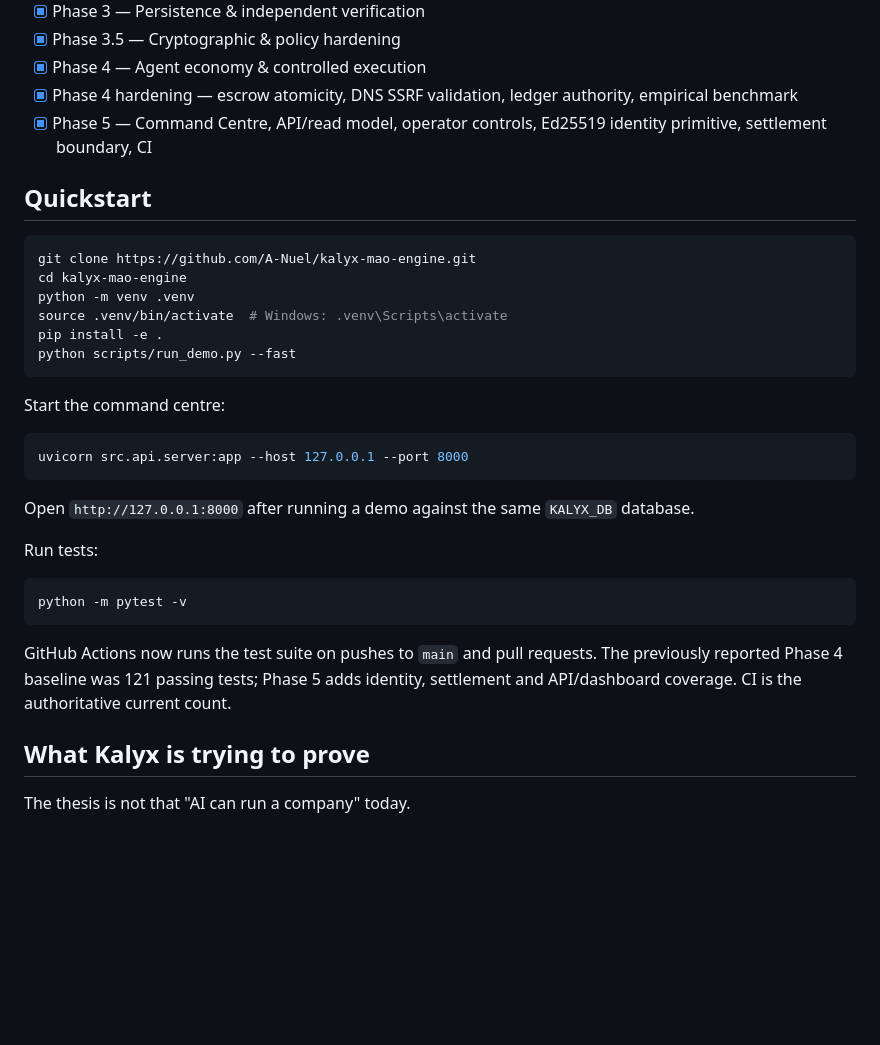
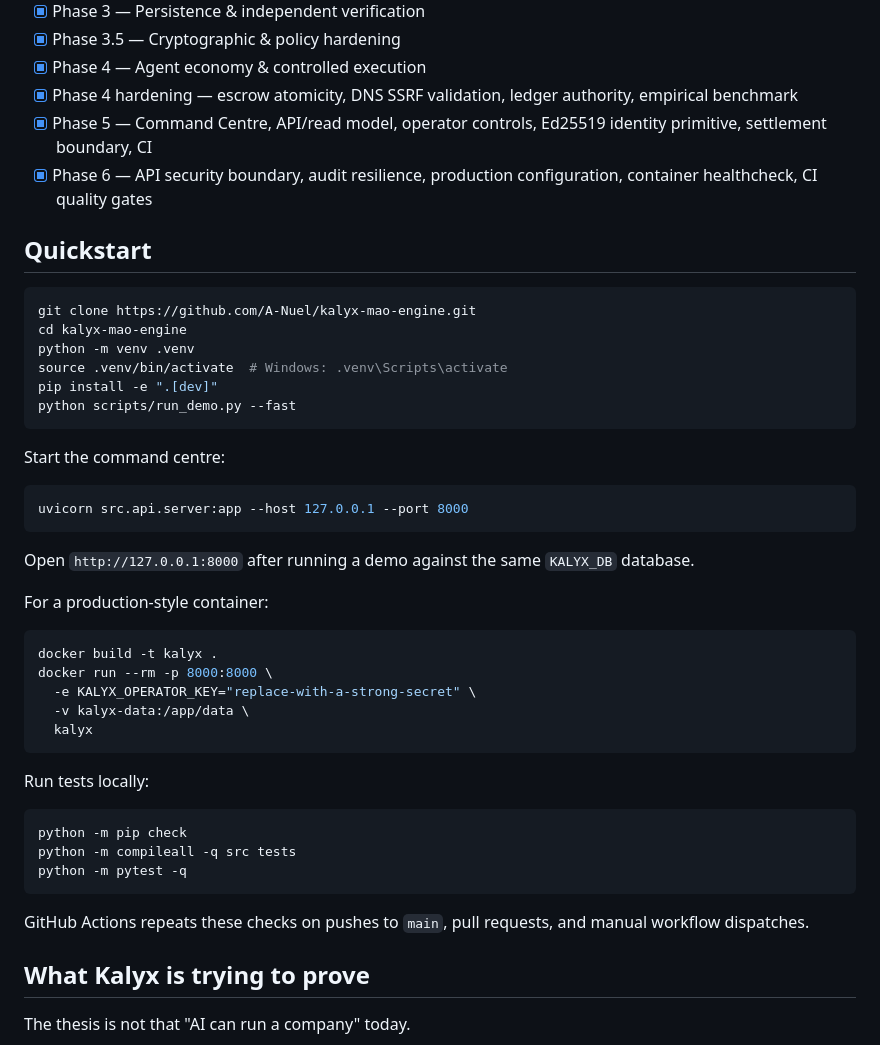
Before and after one commit to A-Nuel/kalyx-mao-engine, a Markdown page: README.md, the part around one of its changes. Rendered like a GitHub page; blank space fills up the shorter version.

Commit message:
docs(phase6): document hardened API and CI quality gates

````diff
--- a/README.md
+++ b/README.md
@@ -134,6 +155,7 @@ A production Robinhood Chain adapter belongs behind this same interface and must
 - [x] Phase 4 — Agent economy & controlled execution
 - [x] Phase 4 hardening — escrow atomicity, DNS SSRF validation, ledger authority, empirical benchmark
 - [x] Phase 5 — Command Centre, API/read model, operator controls, Ed25519 identity primitive, settlement boundary, CI
+- [x] Phase 6 — API security boundary, audit resilience, production configuration, container healthcheck, CI quality gates
 
 ## Quickstart
 
@@ -142,7 +164,7 @@ git clone https://github.com/A-Nuel/kalyx-mao-engine.git
 cd kalyx-mao-engine
 python -m venv .venv
 source .venv/bin/activate  # Windows: .venv\Scripts\activate
-pip install -e .
+pip install -e ".[dev]"
 python scripts/run_demo.py --fast
 ```
 
@@ -154,13 +176,25 @@ uvicorn src.api.server:app --host 127.0.0.1 --port 8000
 
 Open `http://127.0.0.1:8000` after running a demo against the same `KALYX_DB` database.
 
-Run tests:
+For a production-style container:
 
 ```bash
-python -m pytest -v
+docker build -t kalyx .
+docker run --rm -p 8000:8000 \
+  -e KALYX_OPERATOR_KEY="replace-with-a-strong-secret" \
+  -v kalyx-data:/app/data \
+  kalyx
 ```
 
-GitHub Actions now runs the test suite on pushes to `main` and pull requests. The previously reported Phase 4 baseline was 121 passing tests; Phase 5 adds identity, settlement and API/dashboard coverage. CI is the authoritative current count.
+Run tests locally:
+
+```bash
+python -m pip check
+python -m compileall -q src tests
+python -m pytest -q
+```
+
+GitHub Actions repeats these checks on pushes to `main`, pull requests, and manual workflow dispatches.
 
 ## What Kalyx is trying to prove
 
````
Also changed, not shown: other parts of README.md (+21 -0 lines).
